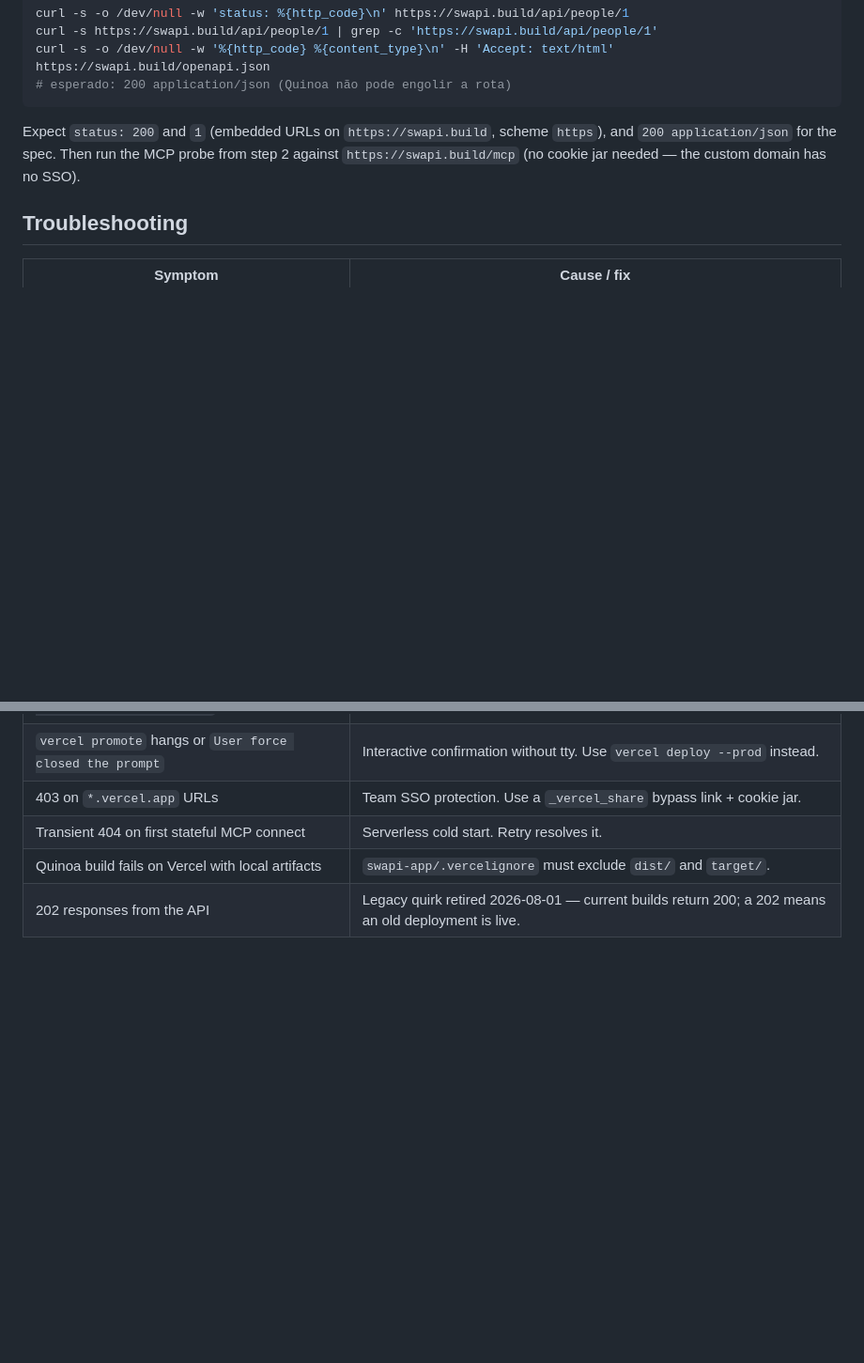
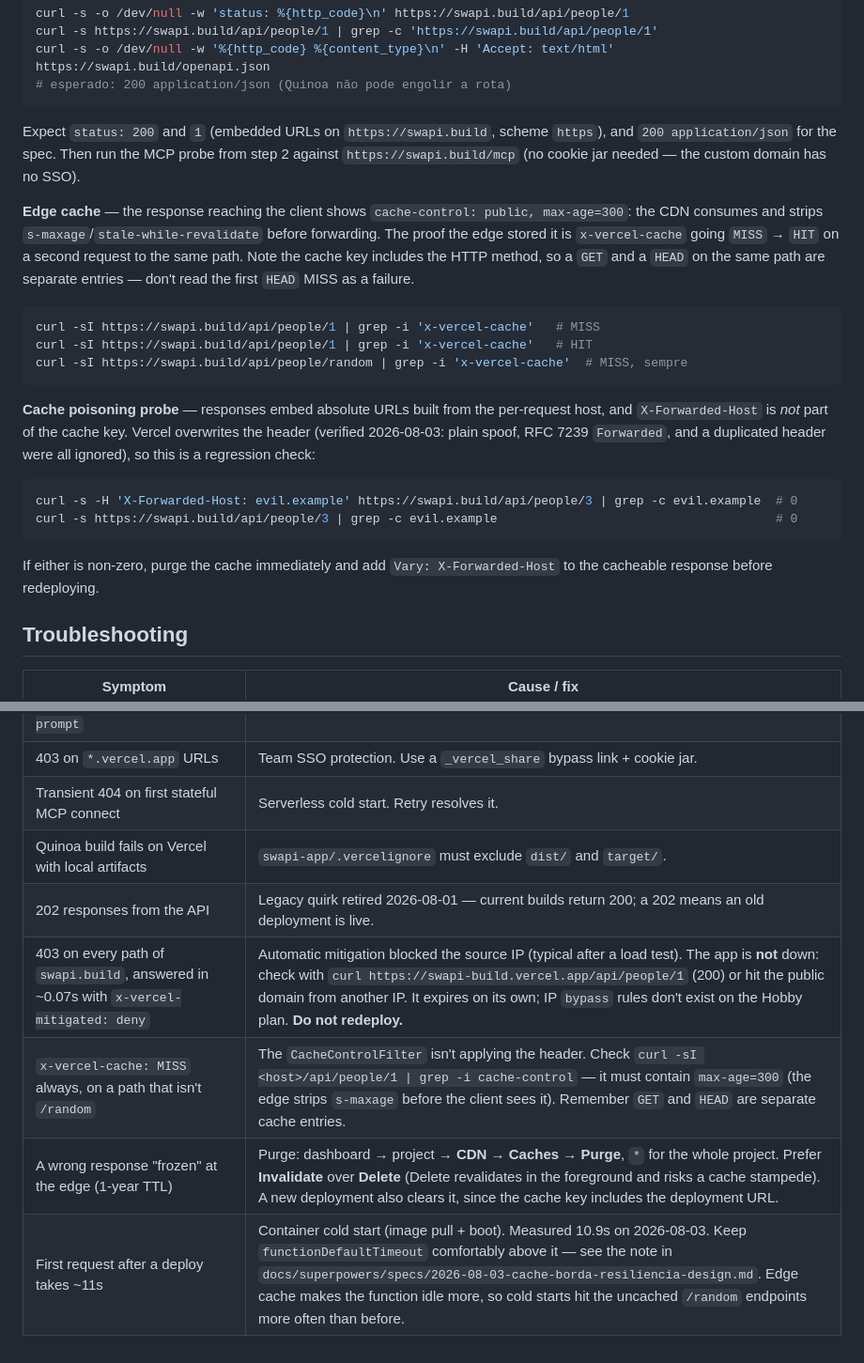
Before and after one commit to eldermoraes/swapi.build, a Markdown page: docs/DEPLOY.md, 2 parts joined by grey strips. Shown at 94% size. Drawn GitHub-style; blank space fills up the shorter version.

Commit message:
docs: runbook cobre cache de borda, mitigação de IP e cold start
Verificação do cache (MISS->HIT, com a ressalva de que método faz parte da
chave), probe de cache poisoning via X-Forwarded-Host, procedimento de purge,
e as entradas de troubleshooting para o 403 de mitigação e o cold start de
container de ~11s medido no deploy de hoje.

Co-Authored-By: Claude Opus 5 (1M context) <noreply@anthropic.com>

````diff
--- a/docs/DEPLOY.md
+++ b/docs/DEPLOY.md
@@ -92,6 +92,31 @@ and `200 application/json` for the spec.
 Then run the MCP probe from step 2 against `https://swapi.build/mcp` (no cookie jar
 needed — the custom domain has no SSO).
 
+**Edge cache** — the response reaching the client shows `cache-control: public, max-age=300`:
+the CDN consumes and strips `s-maxage`/`stale-while-revalidate` before forwarding. The proof
+the edge stored it is `x-vercel-cache` going `MISS` → `HIT` on a second request to the same
+path. Note the cache key includes the HTTP method, so a `GET` and a `HEAD` on the same path
+are separate entries — don't read the first `HEAD` MISS as a failure.
+
+```bash
+curl -sI https://swapi.build/api/people/1 | grep -i 'x-vercel-cache'   # MISS
+curl -sI https://swapi.build/api/people/1 | grep -i 'x-vercel-cache'   # HIT
+curl -sI https://swapi.build/api/people/random | grep -i 'x-vercel-cache'  # MISS, sempre
+```
+
+**Cache poisoning probe** — responses embed absolute URLs built from the per-request host,
+and `X-Forwarded-Host` is *not* part of the cache key. Vercel overwrites the header (verified
+2026-08-03: plain spoof, RFC 7239 `Forwarded`, and a duplicated header were all ignored), so
+this is a regression check:
+
+```bash
+curl -s -H 'X-Forwarded-Host: evil.example' https://swapi.build/api/people/3 | grep -c evil.example  # 0
+curl -s https://swapi.build/api/people/3 | grep -c evil.example                                      # 0
+```
+
+If either is non-zero, purge the cache immediately and add `Vary: X-Forwarded-Host` to the
+cacheable response before redeploying.
+
 ## Troubleshooting
 
 | Symptom | Cause / fix |
@@ -102,3 +127,7 @@ needed — the custom domain has no SSO).
 | Transient 404 on first stateful MCP connect | Serverless cold start. Retry resolves it. |
 | Quinoa build fails on Vercel with local artifacts | `swapi-app/.vercelignore` must exclude `dist/` and `target/`. |
 | 202 responses from the API | Legacy quirk retired 2026-08-01 — current builds return 200; a 202 means an old deployment is live. |
+| 403 on every path of `swapi.build`, answered in ~0.07s with `x-vercel-mitigated: deny` | Automatic mitigation blocked the source IP (typical after a load test). The app is **not** down: check with `curl https://swapi-build.vercel.app/api/people/1` (200) or hit the public domain from another IP. It expires on its own; IP `bypass` rules don't exist on the Hobby plan. **Do not redeploy.** |
+| `x-vercel-cache: MISS` always, on a path that isn't `/random` | The `CacheControlFilter` isn't applying the header. Check `curl -sI <host>/api/people/1 \| grep -i cache-control` — it must contain `max-age=300` (the edge strips `s-maxage` before the client sees it). Remember `GET` and `HEAD` are separate cache entries. |
+| A wrong response "frozen" at the edge (1-year TTL) | Purge: dashboard → project → **CDN** → **Caches** → **Purge**, `*` for the whole project. Prefer **Invalidate** over **Delete** (Delete revalidates in the foreground and risks a cache stampede). A new deployment also clears it, since the cache key includes the deployment URL. |
+| First request after a deploy takes ~11s | Container cold start (image pull + boot). Measured 10.9s on 2026-08-03. Keep `functionDefaultTimeout` comfortably above it — see the note in `docs/superpowers/specs/2026-08-03-cache-borda-resiliencia-design.md`. Edge cache makes the function idle more, so cold starts hit the uncached `/random` endpoints more often than before. |
````
